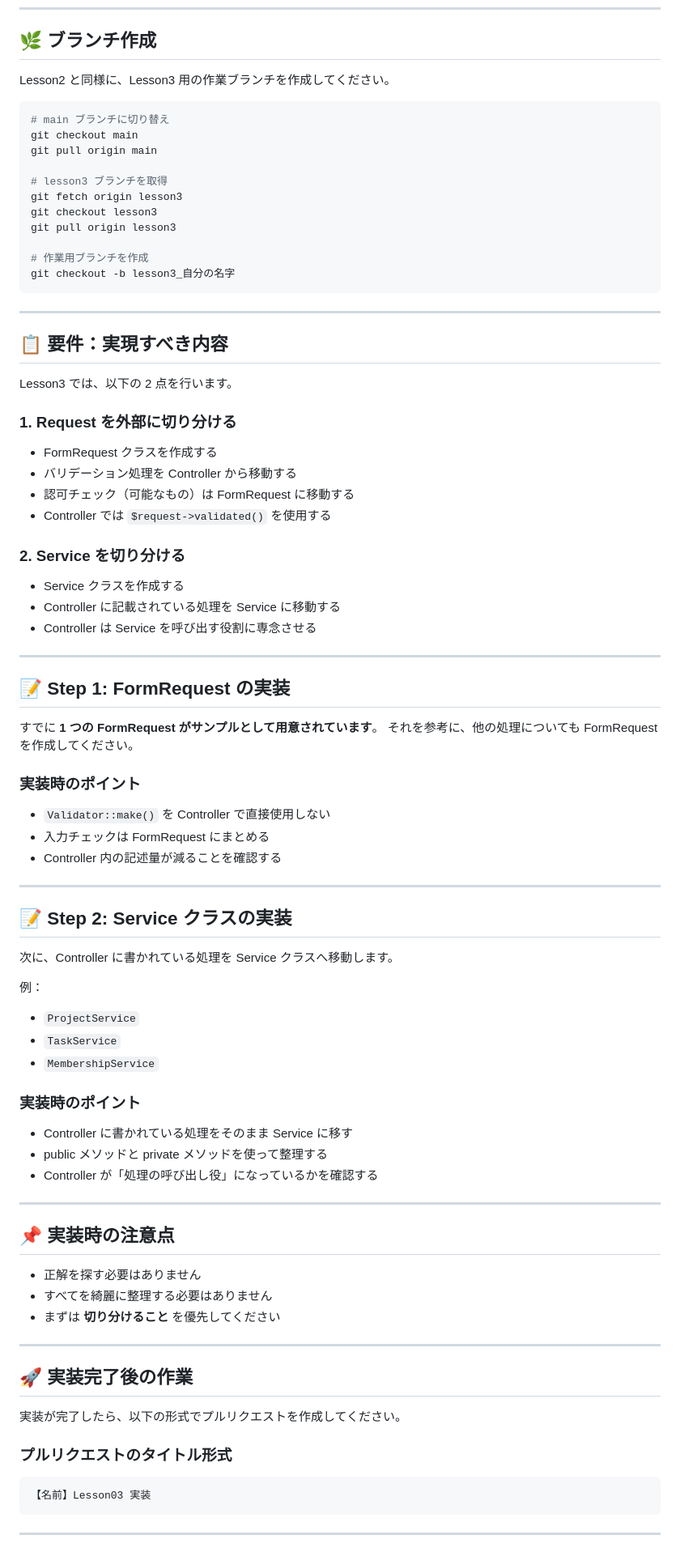
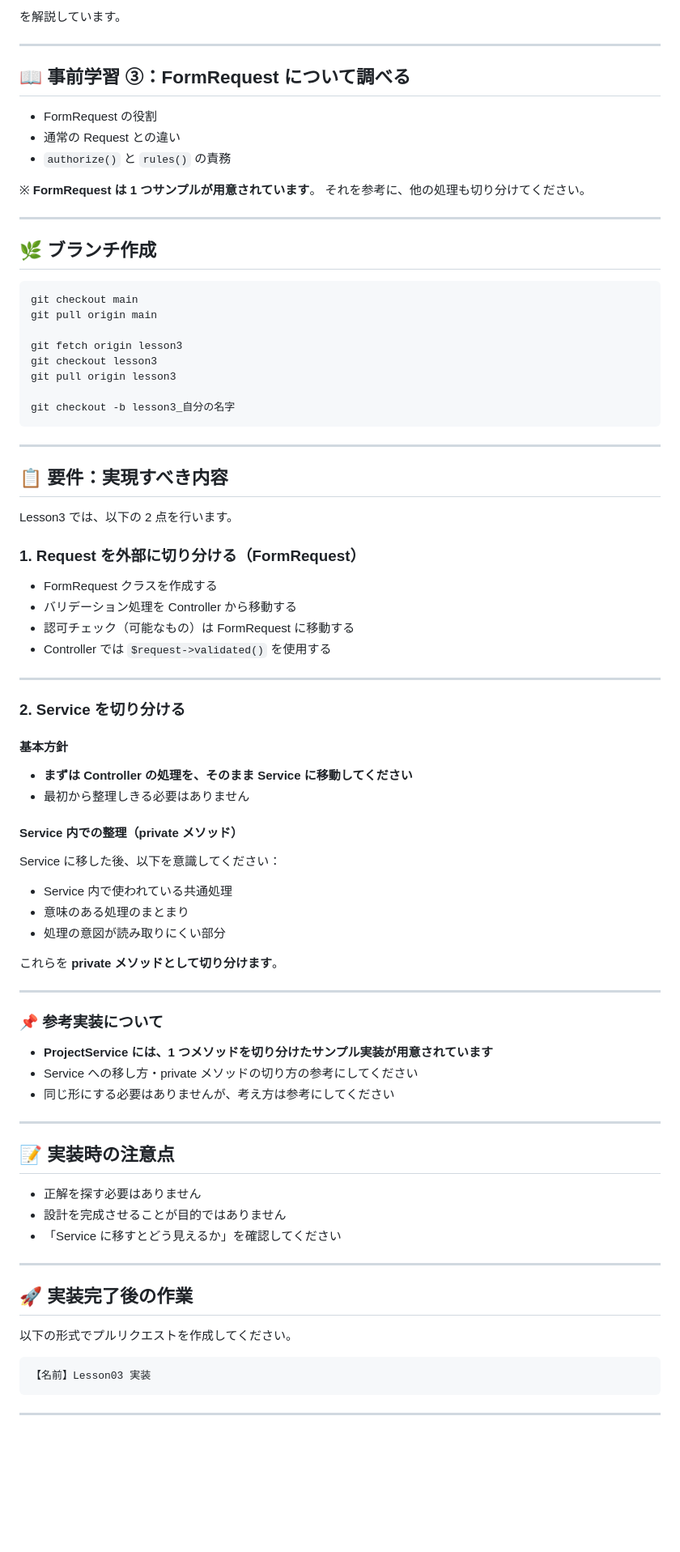
Before and after one commit to e-value/study-task-app-student, a Markdown page: LESSON3_README.md, the part around the change printed below. Shown: that part at 81% size. GitHub-like rendering; blank space fills up the shorter version.

````diff
--- a/LESSON3_README.md
+++ b/LESSON3_README.md
@@ -58,18 +90,28 @@ Lesson3 では、次のステップとして、
+を解説しています。
+
+---
+
+## 📖 事前学習 ③：FormRequest について調べる
+
+-   FormRequest の役割
+-   通常の Request との違い
+-   `authorize()` と `rules()` の責務
+
+※ **FormRequest は 1 つサンプルが用意されています**。
+それを参考に、他の処理も切り分けてください。
+
+---
+
 ## 🌿 ブランチ作成
 
-Lesson2 と同様に、Lesson3 用の作業ブランチを作成してください。
-
 ```bash
-# main ブランチに切り替え
 git checkout main
 git pull origin main
 
-# lesson3 ブランチを取得
 git fetch origin lesson3
 git checkout lesson3
 git pull origin lesson3
 
-# 作業用ブランチを作成
 git checkout -b lesson3_自分の名字
 ```
 
@@ -79,65 +121,53 @@ git checkout -b lesson3_自分の名字
 
 Lesson3 では、以下の 2 点を行います。
 
-### 1. Request を外部に切り分ける
+### 1. Request を外部に切り分ける（FormRequest）
 
 -   FormRequest クラスを作成する
 -   バリデーション処理を Controller から移動する
 -   認可チェック（可能なもの）は FormRequest に移動する
 -   Controller では `$request->validated()` を使用する
 
+---
+
 ### 2. Service を切り分ける
 
--   Service クラスを作成する
--   Controller に記載されている処理を Service に移動する
--   Controller は Service を呼び出す役割に専念させる
+#### 基本方針
+
+-   **まずは Controller の処理を、そのまま Service に移動してください**
+-   最初から整理しきる必要はありません
+
+#### Service 内での整理（private メソッド）
+
+Service に移した後、以下を意識してください：
+
+-   Service 内で使われている共通処理
+-   意味のある処理のまとまり
+-   処理の意図が読み取りにくい部分
+
+これらを **private メソッドとして切り分けます**。
 
 ---
 
-## 📝 Step 1: FormRequest の実装
+### 📌 参考実装について
 
-すでに **1 つの FormRequest がサンプルとして用意されています**。
-それを参考に、他の処理についても FormRequest を作成してください。
-
-### 実装時のポイント
-
--   `Validator::make()` を Controller で直接使用しない
--   入力チェックは FormRequest にまとめる
--   Controller 内の記述量が減ることを確認する
+-   **ProjectService には、1 つメソッドを切り分けたサンプル実装が用意されています**
+-   Service への移し方・private メソッドの切り方の参考にしてください
+-   同じ形にする必要はありませんが、考え方は参考にしてください
 
 ---
 
-## 📝 Step 2: Service クラスの実装
-
-次に、Controller に書かれている処理を Service クラスへ移動します。
-
-例：
-
--   `ProjectService`
--   `TaskService`
--   `MembershipService`
-
-### 実装時のポイント
-
--   Controller に書かれている処理をそのまま Service に移す
--   public メソッドと private メソッドを使って整理する
--   Controller が「処理の呼び出し役」になっているかを確認する
-
----
-
-## 📌 実装時の注意点
+## 📝 実装時の注意点
 
 -   正解を探す必要はありません
--   すべてを綺麗に整理する必要はありません
--   まずは **切り分けること** を優先してください
+-   設計を完成させることが目的ではありません
+-   「Service に移すとどう見えるか」を確認してください
 
 ---
 
 ## 🚀 実装完了後の作業
 
-実装が完了したら、以下の形式でプルリクエストを作成してください。
-
-### プルリクエストのタイトル形式
+以下の形式でプルリクエストを作成してください。
 
 ```
 【名前】Lesson03 実装
````
Also changed, not shown: other parts of LESSON3_README.md (+61 -28 lines).
